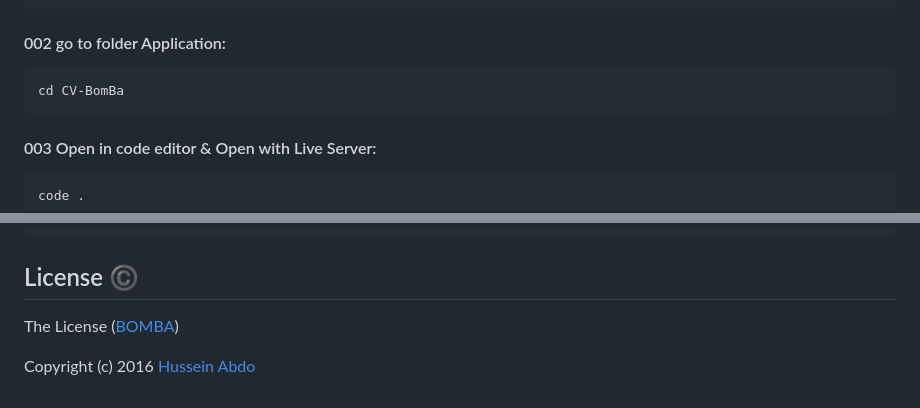
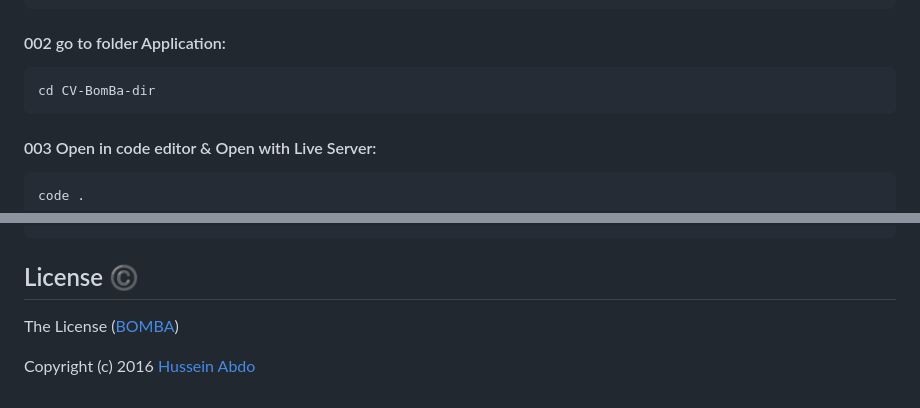
Before and after one commit to BomBa-001/BomBa, a Markdown page: README.md, 2 parts joined by grey strips. Rendered like a GitHub page.

Commit message:
Update REDME.md

````diff
--- a/README.md
+++ b/README.md
@@ -43,7 +43,7 @@ git clone https://github.com/BomBa-001/CV-BomBa.git
 
 #### 002 go to folder Application:
 ```
-cd CV-BomBa
+cd CV-BomBa-dir
 ```
 
 #### 003 Open in code editor & Open with Live Server:
@@ -101,6 +101,6 @@ http://localhost:9000
 <!-- ## Usage 💻                         الإستخدام -->
 <!-- ## Contributing 🤝                  المساهمة -->
 ## License ©️                       <!-- الرخصة -->
-The License ([BOMBA](https://bomba-001.github.io/CV-BomBa/))
+The License ([BOMBA](https://bomba-001.github.io/CV-BomBa-dir/))
 
 Copyright (c) 2016 [Hussein Abdo](https://bomba-001.github.io/CV-Hussein/)
````
